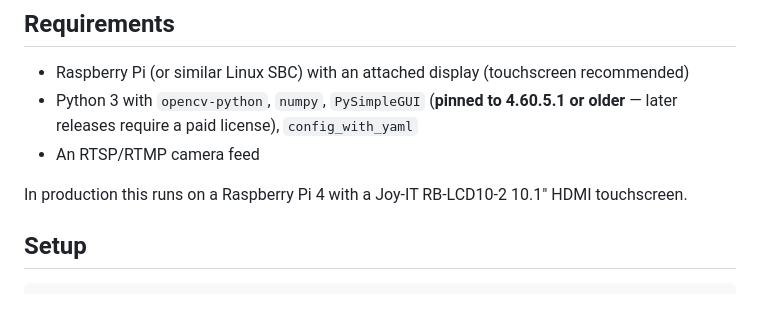
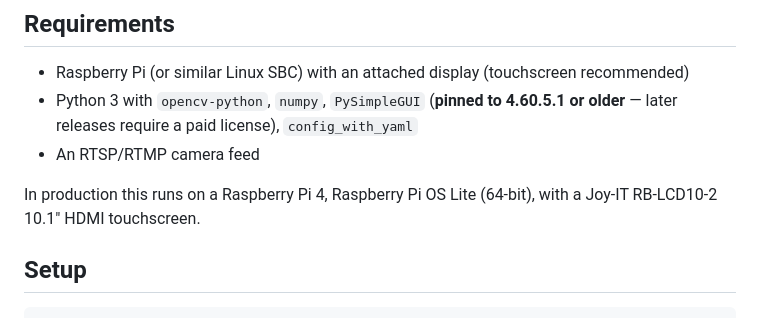
Before and after one commit to SGTittmoning/TargetDisplay, a Markdown page: README.md, the part around the change. Drawn GitHub-style.

```diff
--- a/README.md
+++ b/README.md
@@ -22,7 +22,7 @@ Fullscreen kiosk display for a shooting-range target camera. Straightens out the
 - Python 3 with `opencv-python`, `numpy`, `PySimpleGUI` (**pinned to 4.60.5.1 or older** — later releases require a paid license), `config_with_yaml`
 - An RTSP/RTMP camera feed
 
-In production this runs on a Raspberry Pi 4 with a Joy-IT RB-LCD10-2 10.1" HDMI touchscreen.
+In production this runs on a Raspberry Pi 4, Raspberry Pi OS Lite (64-bit), with a Joy-IT RB-LCD10-2 10.1" HDMI touchscreen.
 
 ## Setup
 
```
Also changed, not shown: ansible/README.md (+2 -2 lines).
